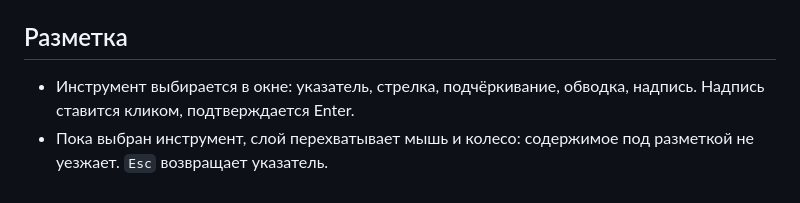
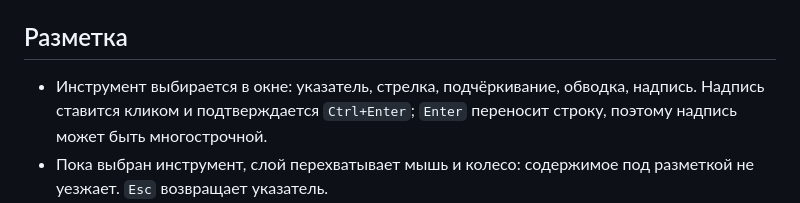
Before and after one commit to Joraxorosh/sitecommenter, a Markdown page: src/README.md, the part around the change. Drawn GitHub-style.

```diff
--- a/src/README.md
+++ b/src/README.md
@@ -170,7 +170,8 @@ GET    {base}/{id}/screenshot                    → image/jpeg
 ## Разметка
 
 - Инструмент выбирается в окне: указатель, стрелка, подчёркивание, обводка,
-  надпись. Надпись ставится кликом, подтверждается Enter.
+  надпись. Надпись ставится кликом и подтверждается `Ctrl+Enter`; `Enter`
+  переносит строку, поэтому надпись может быть многострочной.
 - Пока выбран инструмент, слой перехватывает мышь и колесо: содержимое под
   разметкой не уезжает. `Esc` возвращает указатель.
 - Разметка — SVG поверх экрана, она попадает в снимок как часть DOM. Отдельно
```
Also changed, not shown: README.md (+8 -4 lines), docs/registry.png, docs/widget.png, 6 other files.
